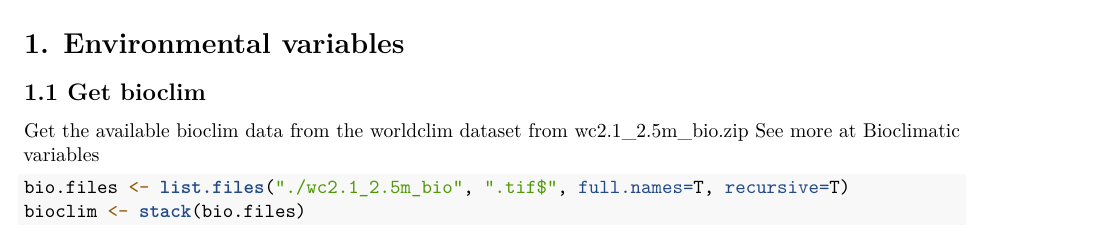
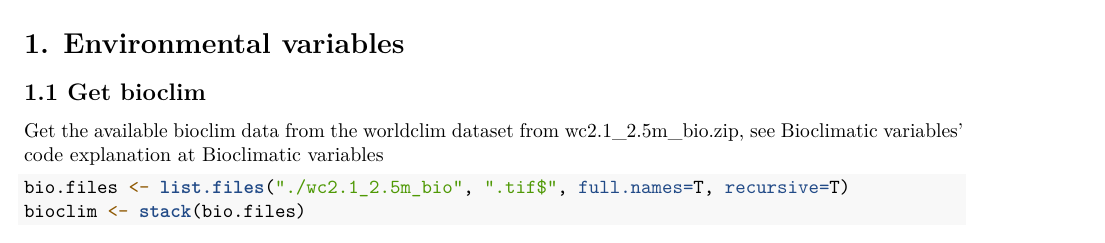
Before and after one commit to pooh39777/sdm-leucobryum, an R Markdown document (SDM_Leucobryum_aduncum.Rmd): part of page 2 of 12, cut so that both start at the same text. Rendered offline with R 4.5, knitr and Pandoc, then LaTeX, with nearby package versions; some code elsewhere in the file could not run offline.

Commit message:
Update SDM_Leucobryum_aduncum.Rmd

````diff
--- a/SDM_Leucobryum_aduncum.Rmd
+++ b/SDM_Leucobryum_aduncum.Rmd
@@ -37,8 +37,7 @@ train(method = "Maxnet", data = data)
 
 ## 1.1 Get bioclim
 
-Get the available bioclim data from the worldclim dataset from [wc2.1_2.5m_bio.zip](https://biogeo.ucdavis.edu/data/worldclim/v2.1/base/wc2.1_2.5m_bio.zip)
-See more at [Bioclimatic variables](https://www.worldclim.org/data/bioclim.html)
+Get the available bioclim data from the worldclim dataset from [wc2.1_2.5m_bio.zip](https://biogeo.ucdavis.edu/data/worldclim/v2.1/base/wc2.1_2.5m_bio.zip), see Bioclimatic variables' code explanation at [Bioclimatic variables](https://www.worldclim.org/data/bioclim.html)
 
 ```{r Get bioclim data}
 bio.files <- list.files("./wc2.1_2.5m_bio", ".tif$", full.names=T, recursive=T)
````
